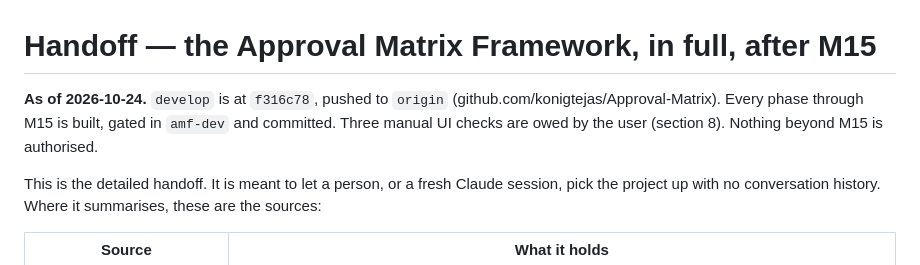
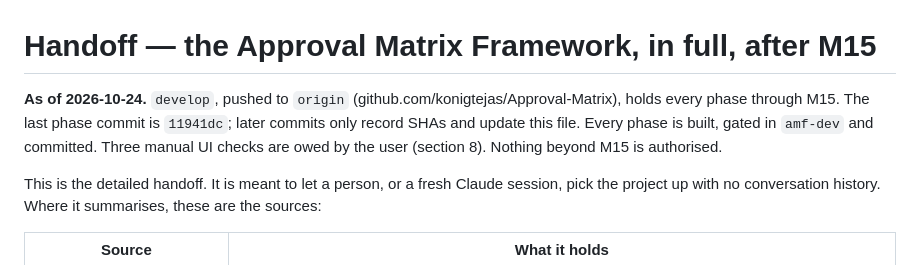
Before and after one commit to konigtejas/Approval-Matrix, a Markdown page: docs/handoff.md, the part around the change. Drawn GitHub-style.

Commit message:
Name the last phase commit in the handoff, not the handoff's own
Co-Authored-By: Claude Opus 5.5 <noreply@anthropic.com>

```diff
--- a/docs/handoff.md
+++ b/docs/handoff.md
@@ -1,8 +1,9 @@
 # Handoff — the Approval Matrix Framework, in full, after M15
 
-**As of 2026-10-24.** `develop` is at `f316c78`, pushed to `origin`
-(github.com/konigtejas/Approval-Matrix). Every phase through M15 is built, gated in `amf-dev` and
-committed. Three manual UI checks are owed by the user (section 8). Nothing beyond M15 is authorised.
+**As of 2026-10-24.** `develop`, pushed to `origin` (github.com/konigtejas/Approval-Matrix), holds
+every phase through M15. The last phase commit is `11941dc`; later commits only record SHAs and
+update this file. Every phase is built, gated in `amf-dev` and committed. Three manual UI checks are
+owed by the user (section 8). Nothing beyond M15 is authorised.
 
 This is the detailed handoff. It is meant to let a person, or a fresh Claude session, pick the
 project up with no conversation history. Where it summarises, these are the sources:
```
